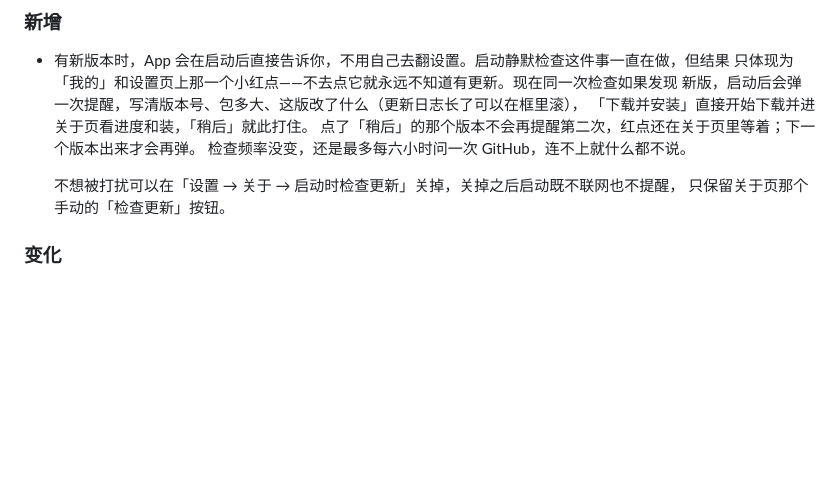
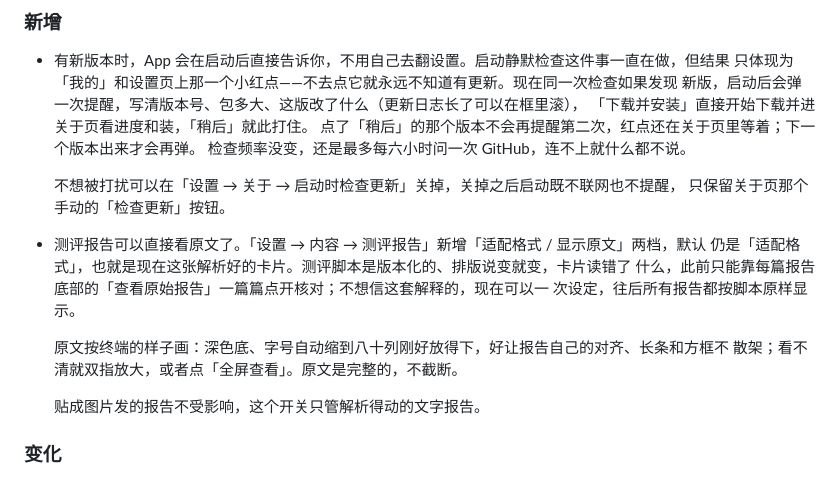
Before and after one commit to 5151561/nodyssey, a Markdown page: CHANGELOG.md, the part around the change. GitHub-like rendering; blank space fills up the shorter version.

Commit message:
给「显示原文」补一条更新记录

```diff
--- a/CHANGELOG.md
+++ b/CHANGELOG.md
@@ -15,6 +15,16 @@
 
   不想被打扰可以在「设置 → 关于 → 启动时检查更新」关掉，关掉之后启动既不联网也不提醒，
   只保留关于页那个手动的「检查更新」按钮。
+
+- 测评报告可以直接看原文了。「设置 → 内容 → 测评报告」新增「适配格式 / 显示原文」两档，默认
+  仍是「适配格式」，也就是现在这张解析好的卡片。测评脚本是版本化的、排版说变就变，卡片读错了
+  什么，此前只能靠每篇报告底部的「查看原始报告」一篇篇点开核对；不想信这套解释的，现在可以一
+  次设定，往后所有报告都按脚本原样显示。
+
+  原文按终端的样子画：深色底、字号自动缩到八十列刚好放得下，好让报告自己的对齐、长条和方框不
+  散架；看不清就双指放大，或者点「全屏查看」。原文是完整的，不截断。
+
+  贴成图片发的报告不受影响，这个开关只管解析得动的文字报告。
 
 ### 变化
 
```
